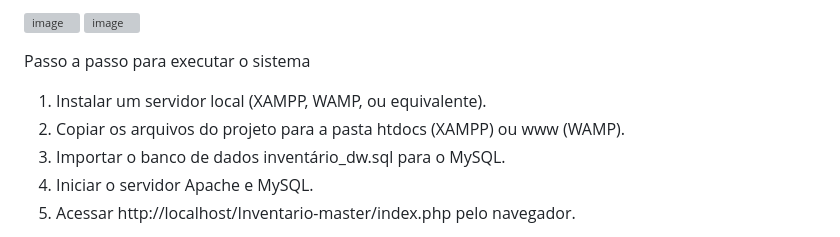
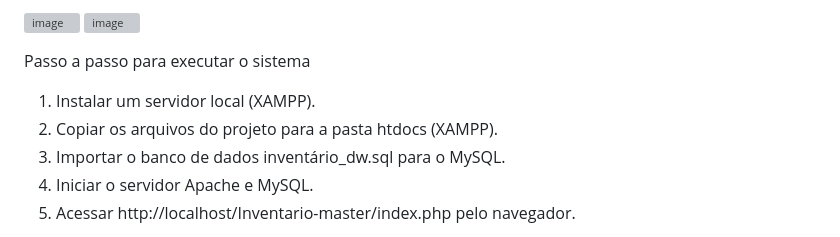
Before and after one commit to Batathin/Invent-rioDK, a Markdown page: README.md, the part around the change. GitHub-like rendering; grey boxes are pictures that could not be loaded.

```diff
--- a/README.md
+++ b/README.md
@@ -68,8 +68,8 @@ Os principais arquivos PHP e suas funções são:
 
 
 Passo a passo para executar o sistema
-1. Instalar um servidor local (XAMPP, WAMP, ou equivalente).
-2. Copiar os arquivos do projeto para a pasta htdocs (XAMPP) ou www (WAMP).
+1. Instalar um servidor local (XAMPP).
+2. Copiar os arquivos do projeto para a pasta htdocs (XAMPP).
 3. Importar o banco de dados inventário_dw.sql para o MySQL.
 4. Iniciar o servidor Apache e MySQL.
 5. Acessar http://localhost/Inventario-master/index.php pelo navegador.
```
